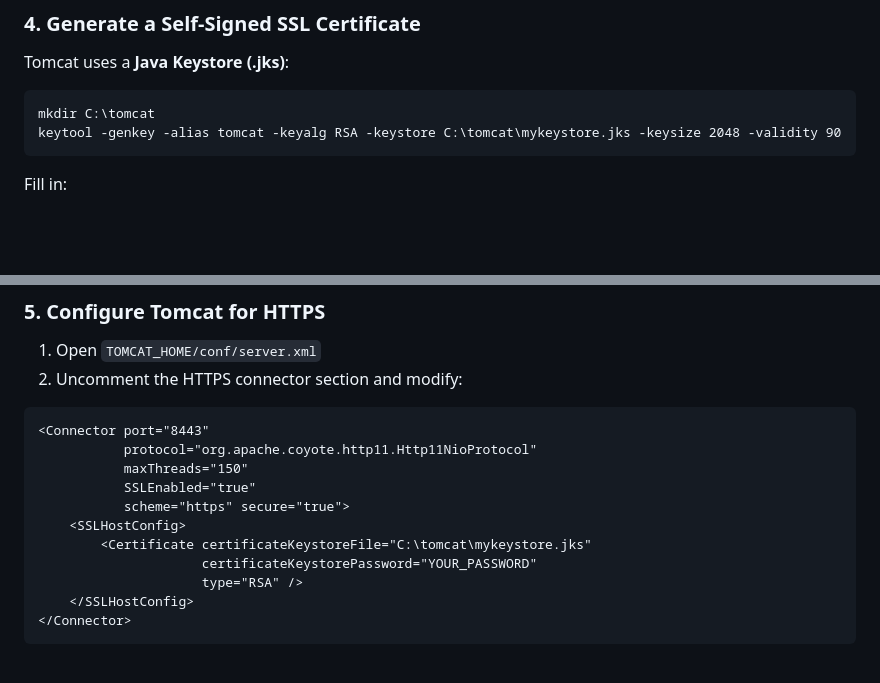
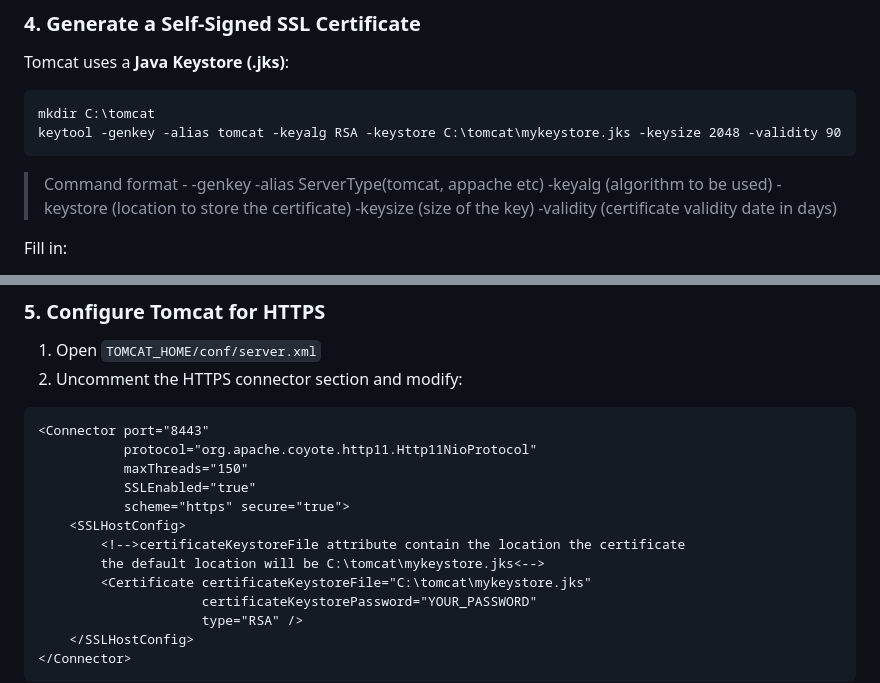
Before and after one commit to WHitE-TITaN/SecureServer, a Markdown page: README.md, 2 parts joined by grey strips. Rendered like a GitHub page; blank space fills up the shorter version.

Commit message:
update: readme final update

````diff
--- a/README.md
+++ b/README.md
@@ -67,6 +67,8 @@ mkdir C:\tomcat
 keytool -genkey -alias tomcat -keyalg RSA -keystore C:\tomcat\mykeystore.jks -keysize 2048 -validity 90
 ```
 
+>Command format - -genkey -alias ServerType(tomcat, appache etc) -keyalg (algorithm to be used) -keystore (location to store the certificate) -keysize (size of the key) -validity (certificate validity date in days)
+
 Fill in:
 
 * Keystore password
@@ -93,6 +95,8 @@ This creates `mykeystore.jks`.
            SSLEnabled="true"
            scheme="https" secure="true">
     <SSLHostConfig>
+        <!-->certificateKeystoreFile attribute contain the location the certificate
+        the default location will be C:\tomcat\mykeystore.jks<-->
         <Certificate certificateKeystoreFile="C:\tomcat\mykeystore.jks"
                      certificateKeystorePassword="YOUR_PASSWORD"
                      type="RSA" />
````
